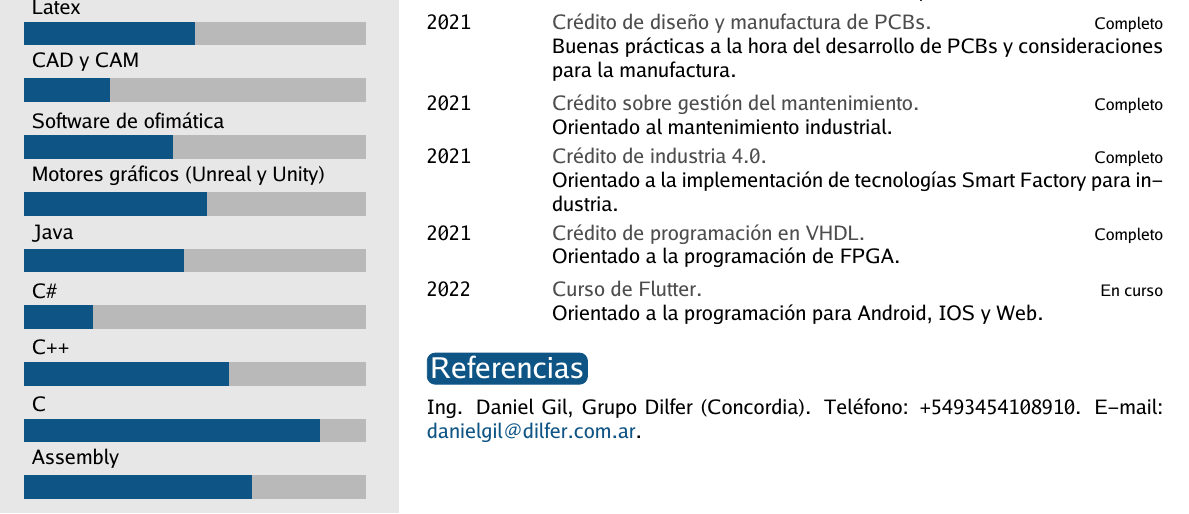
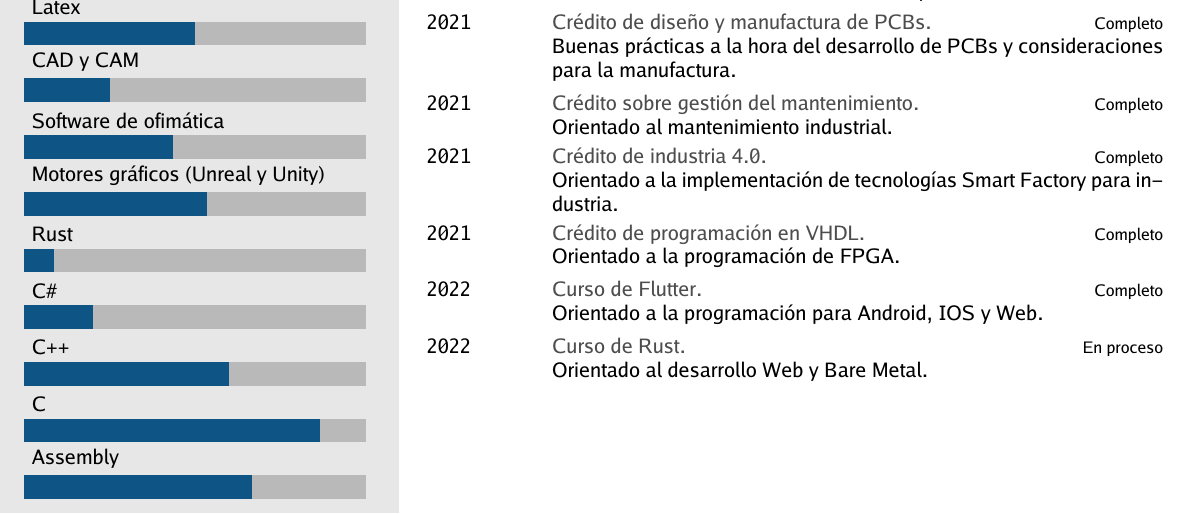
Before and after one commit to GabiAndi/LaTex_Plantilla_CV_Laboral, a LaTeX document (Presentacion.tex): part of the page, cut so that both start at the same text. Compiled offline with pdfLaTeX.

Commit message:
Actualización

```diff
--- a/Presentacion.tex
+++ b/Presentacion.tex
@@ -24,7 +24,7 @@ Me gusta investigar y aprender sobre nuevas tecnologías, ademas de ampliar mis
 
 % Sección de habilidades, con escala del 0 al 6 y decimales
 % \skills{{pursuer of rabbits/5.8},{good manners/4},{outgoing/4.3},{polite/4},{Java/0.01}}
-\skills{{Assembly/4.0},{C/5.2},{C++/3.6},{C\#/1.2},{Java/2.8},{Motores gráficos (Unreal y Unity)/3.2},{Software de ofimática/2.6},{CAD y CAM/1.5},{Latex/3},{Flutter/1}}
+\skills{{Assembly/4.0},{C/5.2},{C++/3.6},{C\#/1.2},{Rust/0.5},{Motores gráficos (Unreal y Unity)/3.2},{Software de ofimática/2.6},{CAD y CAM/1.5},{Latex/3},{Flutter/1}}
 
 % Texto añadido sobre las habilidades personales
 % \skillstext{{lovely/4},{narcissistic/3}}
@@ -80,19 +80,22 @@ Siempre aprender sobre tecnologías emergentes y especializarme el la creación
 	\twentyitem{2021}{Crédito sobre gestión del mantenimiento.}{Completo}{Orientado al mantenimiento industrial.}
 	\twentyitem{2021}{Crédito de industria 4.0.}{Completo}{Orientado a la implementación de tecnologías Smart Factory para industria.}
 	\twentyitem{2021}{Crédito de programación en VHDL.}{Completo}{Orientado a la programación de FPGA.}
-	\twentyitem{2022}{Curso de Flutter.}{En curso}{Orientado a la programación para Android, IOS y Web.}
+	\twentyitem{2022}{Curso de Flutter.}{Completo}{Orientado a la programación para Android, IOS y Web.}
+	\twentyitem{2022}{Curso de Rust.}{En proceso}{Orientado al desarrollo Web y Bare Metal.}
 \end{twenty}
 
-\section{Referencias}
+%\section{Referencias}
 
-Ing. Daniel Gil, Grupo Dilfer (Concordia). Teléfono: +5493454108910. E-mail: \href{mailto: danielgil@dilfer.com.ar}{danielgil@dilfer.com.ar}.
+%Ing. Daniel Gil, Grupo Dilfer (Concordia). Teléfono: +5493454108910. E-mail: \href{mailto: danielgil@dilfer.com.ar}{danielgil@dilfer.com.ar}.
 
 %%%%%%%%%%%%%%%%%%%%%%% Segunda página %%%%%%%%%%%%%%%%%%%%%%%%
 %\newpage
 
-%\makeprofile
+%\newgeometry{left=2.5cm,top=1cm,right=1cm,bottom=1cm,nohead,nofoot}
 
 %\section{Mas info}
 
+%Mas información
+
 \end{document}
 %%%%%%%%%%%%%%%%%%%%%%%%%%%%%%%%%%%%%%%%%%%%%%%%%%%%%%%%%%%%%%%
```
Also changed, not shown: Presentacion.pdf, 1 other file.
